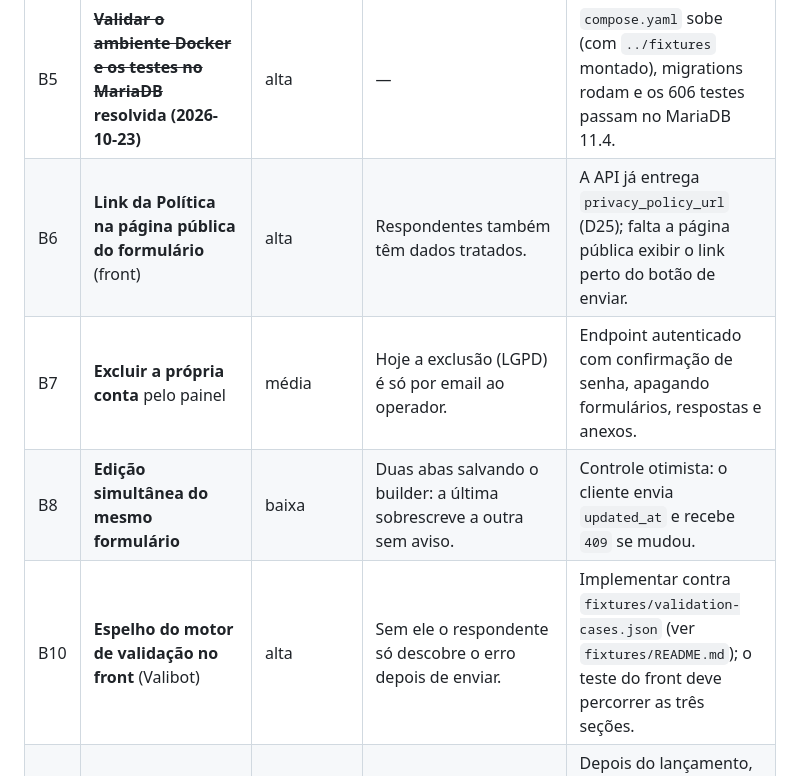
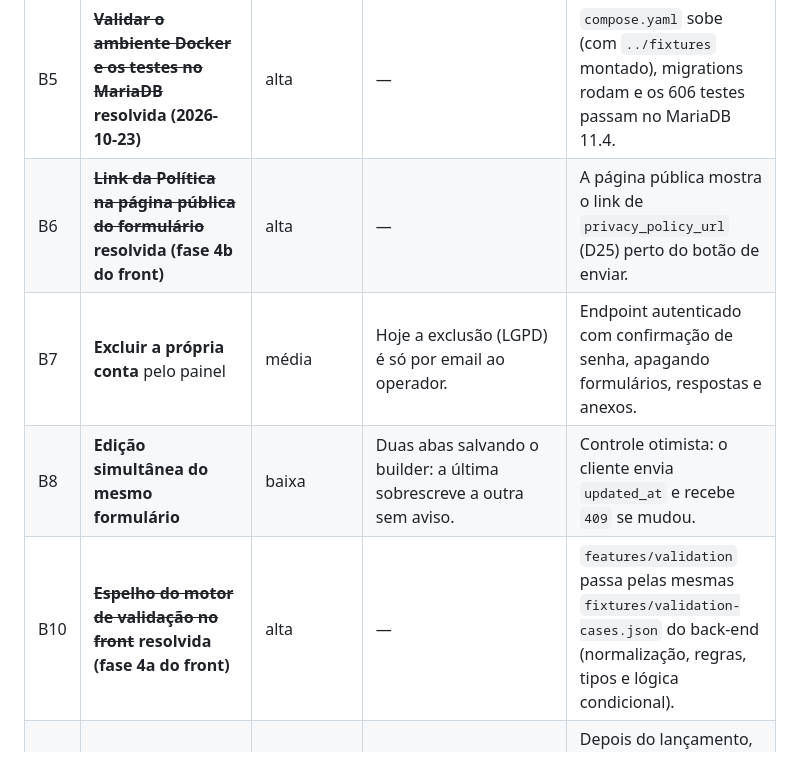
Before and after one commit to askuovye/Formix, a Markdown page: docs/barreiras.md, the part around the change. GitHub-like rendering.

```diff
--- a/docs/barreiras.md
+++ b/docs/barreiras.md
@@ -11,10 +11,10 @@ Prioridade: **alta** (antes de abrir ao público), **média** (logo após), **ba
 | B3 | **Novo aceite** quando os Termos/Política mudarem de versão | média | Usuários antigos ficam com aceite de uma versão desatualizada. | Comparar `legal_acceptances` com `config/legal.php` no `/auth/me` e bloquear até aceitar. |
 | B4 | **Antivírus nos anexos** | média | Anexos não são verificados (D8 revogada). | Exige VPS (`clamd`). O desenho original está em D8. |
 | B5 | ~~**Validar o ambiente Docker e os testes no MariaDB**~~ **resolvida (2026-10-23)** | alta | — | `compose.yaml` sobe (com `../fixtures` montado), migrations rodam e os 606 testes passam no MariaDB 11.4. |
-| B6 | **Link da Política na página pública do formulário** (front) | alta | Respondentes também têm dados tratados. | A API já entrega `privacy_policy_url` (D25); falta a página pública exibir o link perto do botão de enviar. |
+| B6 | ~~**Link da Política na página pública do formulário**~~ **resolvida (fase 4b do front)** | alta | — | A página pública mostra o link de `privacy_policy_url` (D25) perto do botão de enviar. |
 | B7 | **Excluir a própria conta** pelo painel | média | Hoje a exclusão (LGPD) é só por email ao operador. | Endpoint autenticado com confirmação de senha, apagando formulários, respostas e anexos. |
 | B8 | **Edição simultânea do mesmo formulário** | baixa | Duas abas salvando o builder: a última sobrescreve a outra sem aviso. | Controle otimista: o cliente envia `updated_at` e recebe `409` se mudou. |
-| B10 | **Espelho do motor de validação no front** (Valibot) | alta | Sem ele o respondente só descobre o erro depois de enviar. | Implementar contra `fixtures/validation-cases.json` (ver `fixtures/README.md`); o teste do front deve percorrer as três seções. |
+| B10 | ~~**Espelho do motor de validação no front**~~ **resolvida (fase 4a do front)** | alta | — | `features/validation` passa pelas mesmas `fixtures/validation-cases.json` do back-end (normalização, regras, tipos e lógica condicional). |
 | B11 | **Calibrar as heurísticas com respostas reais** | média | Falso positivo bloqueia gente honesta; falso negativo deixa passar lixo. | Depois do lançamento, revisar casos de recusa reportados e ampliar as fixtures. Nunca logar o conteúdo das respostas para isso. |
 | B12 | **CAPTCHA nas rotas públicas** | média | Honeypot e rate limit param bots simples; ataques distribuídos ou bots que ignoram o honeypot passam. | O contrato já existe (`CaptchaVerifier`, chamado no envio; D25). Basta implementar um verificador (ex.: Cloudflare Turnstile, gratuito e sem rastreamento) e trocar o binding no `AppServiceProvider`. O front precisa exibir o widget. |
 | B13 | **Confirmar os emails de notificação extras** | alta | O dono pode cadastrar qualquer endereço em `notification_emails` e mandar respostas para ele: alguém poderia usar a instância para enviar spam a terceiros, prejudicando a reputação do domínio de envio. | Enviar um link de confirmação para cada endereço novo e só notificar os confirmados. O email do próprio dono já é verificado no cadastro. |
```
Also changed, not shown: docs/decisions.md (+11 -0 lines), docs/retomar.md (+8 -15 lines).
